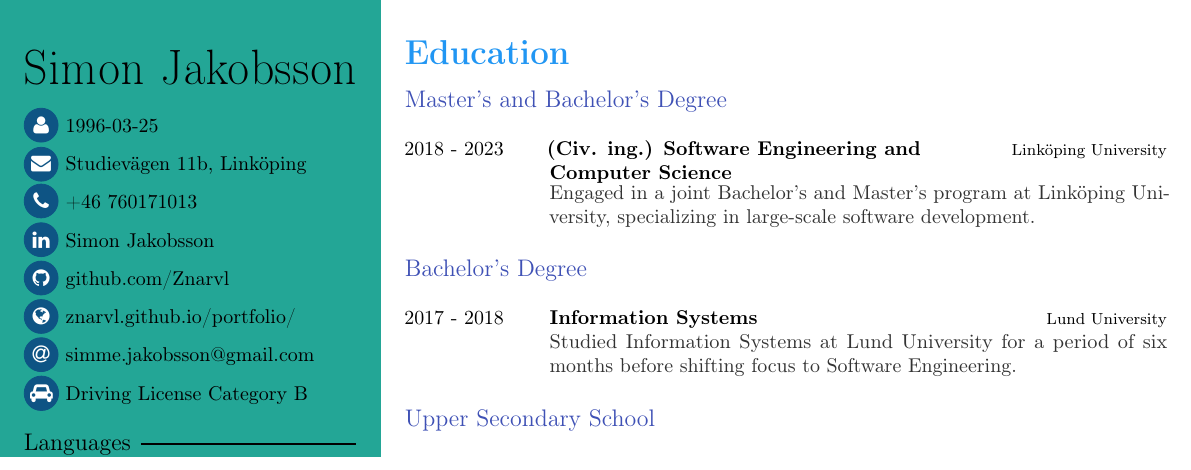
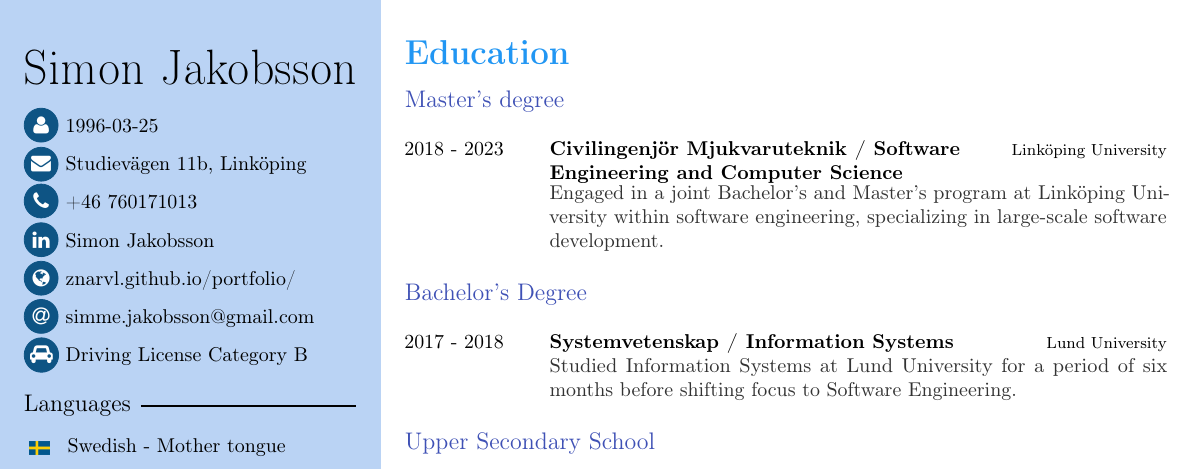
Before and after one commit to Znarvl/CV, a LaTeX CV (CV.tex, which reads CV.cls): part of the page, cut so that both start at the same text. Compiled offline with pdfLaTeX.

Commit message:
updated CV

```diff
--- a/CV.cls
+++ b/CV.cls
@@ -75,6 +75,8 @@
 \definecolor{materiallime}{HTML}{CDDC39}
 \definecolor{materialamber}{HTML}{FFC107}
 \definecolor{materialbrown}{HTML}{795548}
+\definecolor{materialsidecolor}{HTML}{BAD3F4}
+
 \definecolor{materialred}{HTML}{FF4436}
 \definecolor{materialorange}{HTML}{FF5722}
 \definecolor{cvblue}{HTML}{0E5484}
@@ -645,13 +647,13 @@
 %-------------------------------------------------------------------------------
 %                               SIDEBAR LAYOUT
 %-------------------------------------------------------------------------------
-% draw sidebar background on current page
+% draw sidebar background on current page bajs
 \newcommand{\drawSidebarBG}{%
 	\AddToShipoutPictureBG*{%
 		\begin{tikzpicture}[remember picture, overlay]
 			\node[
 				rectangle,
-				fill=sidecolor,
+				fill=materialsidecolor,
 				anchor=north west,
 				minimum width=\sidebarwidth,
 				minimum height=\paperheight,
--- a/CV.tex
+++ b/CV.tex
@@ -69,7 +69,7 @@
 \cvphone{+46 760171013}
 % personal website
 \cvlinkedin{linkedin.com/in/simon-jakobsson-871252144/}
-\cvgithub{github.com/Znarvl}
+%\cvgithub{github.com/Znarvl}
 \cvsite{znarvl.github.io/portfolio/}
 % email address
 \cvmail{simme.jakobsson@gmail.com}
@@ -128,14 +128,14 @@
 \makefrontsidebar
 
 \cvsection{Education}
-\cvsubsection{Master's and Bachelor's Degree}
+\cvsubsection{Master's degree}
 \begin{cvtable}[1.5]
-	\cvitem{2018 - 2023}{(Civ. ing.) Software Engineering and Computer Science}{Linköping University}
-		{Engaged in a joint Bachelor's and Master's program at Linköping University, specializing in large-scale software development.}
+	\cvitem{2018 - 2023}{Civilingenjör Mjukvaruteknik / Software Engineering and Computer Science}{Linköping University}
+		{Engaged in a joint Bachelor's and Master's program at Linköping University within software engineering, specializing in large-scale software development.}
 \end{cvtable}
 \cvsubsection{Bachelor's Degree}
 \begin{cvtable}[1.5]
-	\cvitem{2017 - 2018}{Information Systems}{Lund University}
+	\cvitem{2017 - 2018}{Systemvetenskap / Information Systems}{Lund University}
 		{Studied Information Systems at Lund University for a period of six months before shifting focus to Software Engineering. }
 \end{cvtable}
 \cvsubsection{Upper Secondary School}
```
Also changed, not shown: CV.pdf, CV.tex (2 more changed lines).
